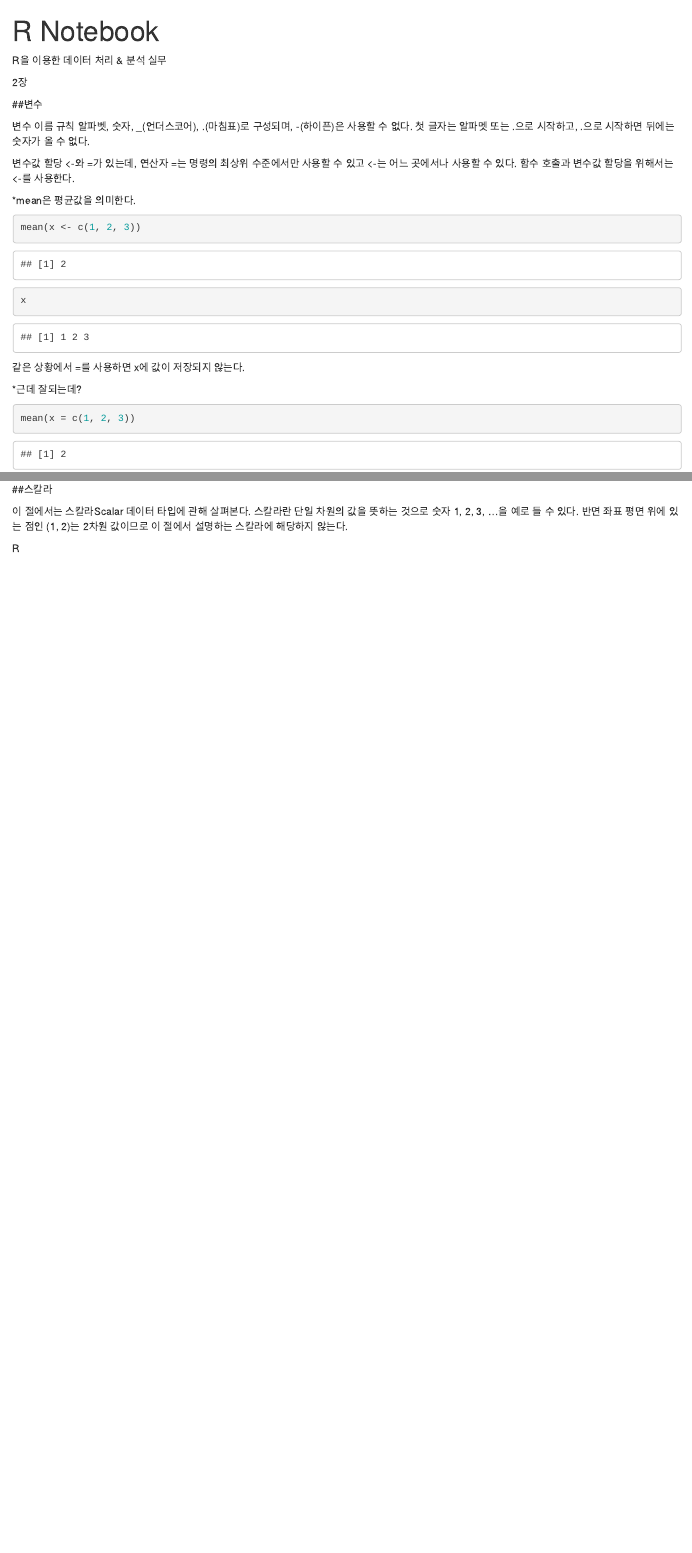
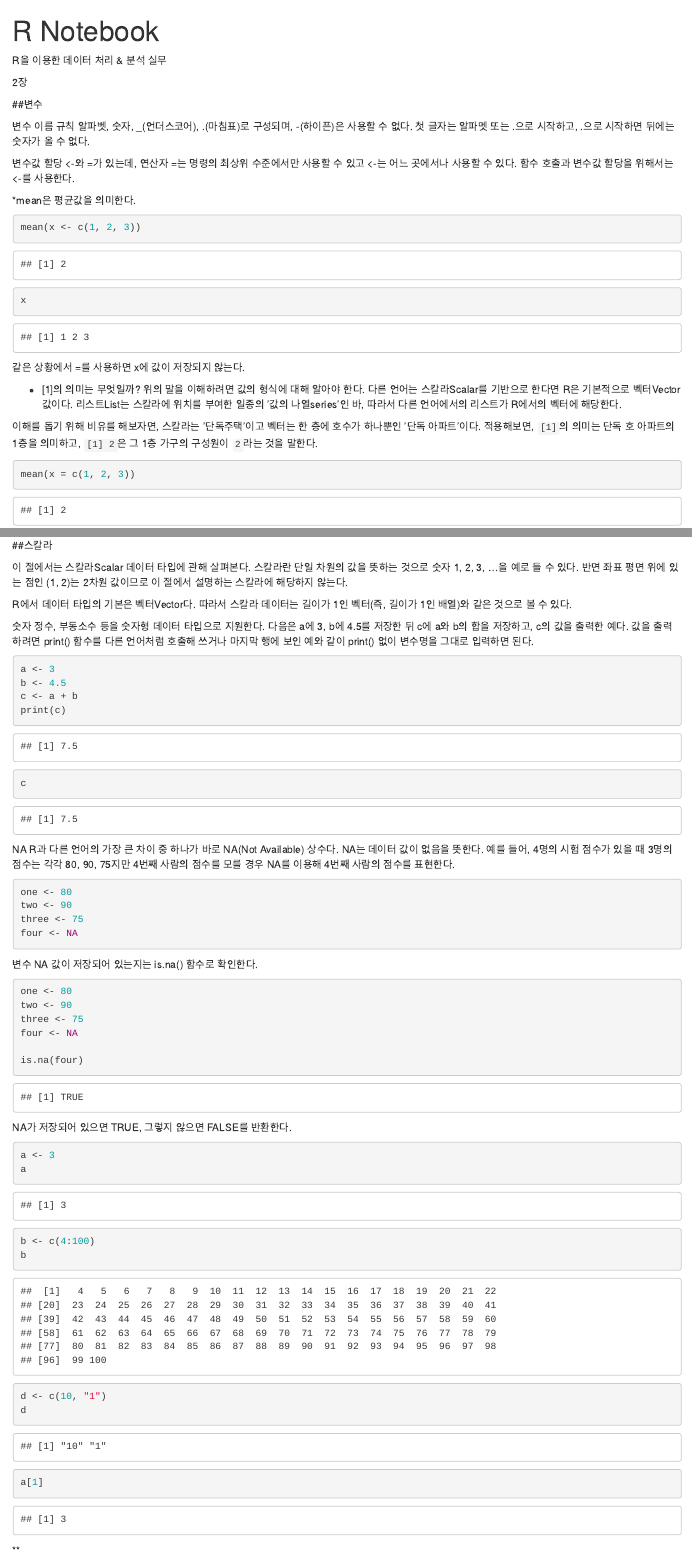
Before and after one commit to LOPES-HUFS/R, an R Markdown document (R_Data_Processing_and_Analysis_Exercise/R_DPA_chapter2.Rmd): the page in a window 1100 px wide, from its top, and a second part further down, joined at a grey line. Rendered offline with R 4.5, knitr and Pandoc, with nearby package versions; some code elsewhere in the file could not run offline.

Commit message:
2장 수정2
나머지는 집에서

````diff
--- a/R_Data_Processing_and_Analysis_Exercise/R_DPA_chapter2.Rmd
+++ b/R_Data_Processing_and_Analysis_Exercise/R_DPA_chapter2.Rmd
@@ -89,0 +102,42 @@ R
+a <- 3
+b <- 4.5
+c <- a + b
+print(c)
+c
+```
+
+NA
+R과 다른 언어의 가장 큰 차이 중 하나가 바로 NA(Not Available) 상수다. NA는 데이터 값이 없음을 뜻한다. 예를 들어, 4명의 시험 점수가 있을 때 3명의 점수는 각각 80, 90, 75지만 4번째 사람의 점수를 모를 경우 NA를 이용해 4번째 사람의 점수를 표현한다.
+```{r}
+one <- 80
+two <- 90
+three <- 75
+four <- NA
+```
+
+변수 NA 값이 저장되어 있는지는 is.na() 함수로 확인한다.
+```{r}
+one <- 80
+two <- 90
+three <- 75
+four <- NA
+
+is.na(four)
+```
+NA가 저장되어 있으면 TRUE, 그렇지 않으면 FALSE를 반환한다.
+
+
+```{r}
+a <- 3
+a
+b <- c(4:100)
+b
+d <- c(10, "1")
+d
+
+a[1]
+```
+
+
+
+**
````
Also changed, not shown: R_Data_Processing_and_Analysis_Exercise/R_DPA_chapter2.nb.html, R_Data_Processing_and_Analysis_Exercise/R_DPA_chapter2.Rmd (16 more changed lines).
